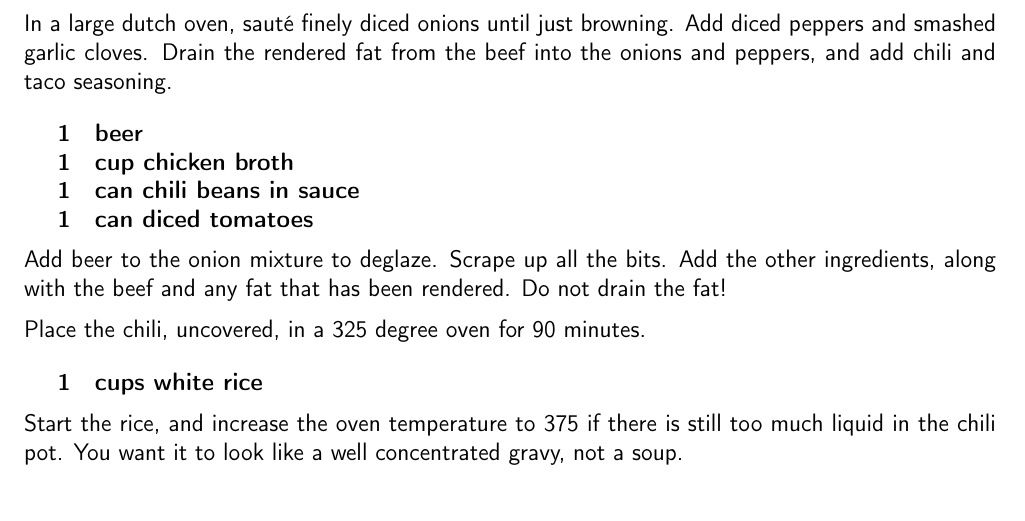
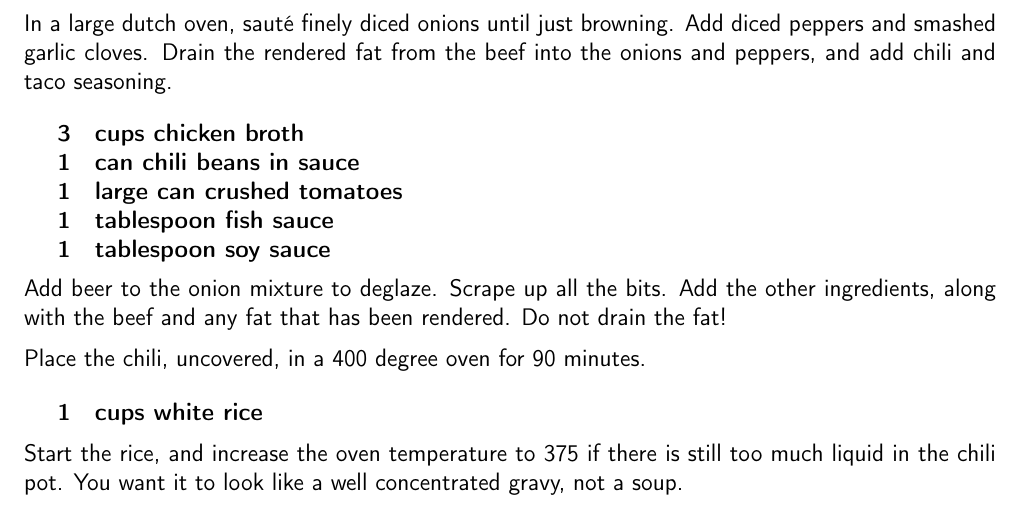
Before and after one commit to chase-seibert/cookbook, a LaTeX thesis (Cookbook.tex, which reads chili.tex): part of page 30 of 46 before the commit and part of page 30 of 47 after it, cut so that both start at the same text. Compiled offline with pdfLaTeX.

Commit message:
Chili tweaks

```diff
--- a/chili.tex
+++ b/chili.tex
@@ -27,15 +27,16 @@ In a large dutch oven, sauté finely diced onions until just browning. Add diced
 
 
 \ingredients{
-    1 & beer \\
-    1 & cup chicken broth \\
+    3 & cups chicken broth \\
     1 & can chili beans in sauce \\
-    1 & can diced tomatoes \\
+    1 & large can crushed tomatoes \\
+    1 & tablespoon fish sauce \\
+    1 & tablespoon soy sauce \\
 }
 
 Add beer to the onion mixture to deglaze. Scrape up all the bits. Add the other ingredients, along with the beef and any fat that has been rendered. Do not drain the fat!
 
-Place the chili, uncovered, in a 325 degree oven for 90 minutes.
+Place the chili, uncovered, in a 400 degree oven for 90 minutes.
 
 \ingredients{
     1 & cups white rice \\
```
